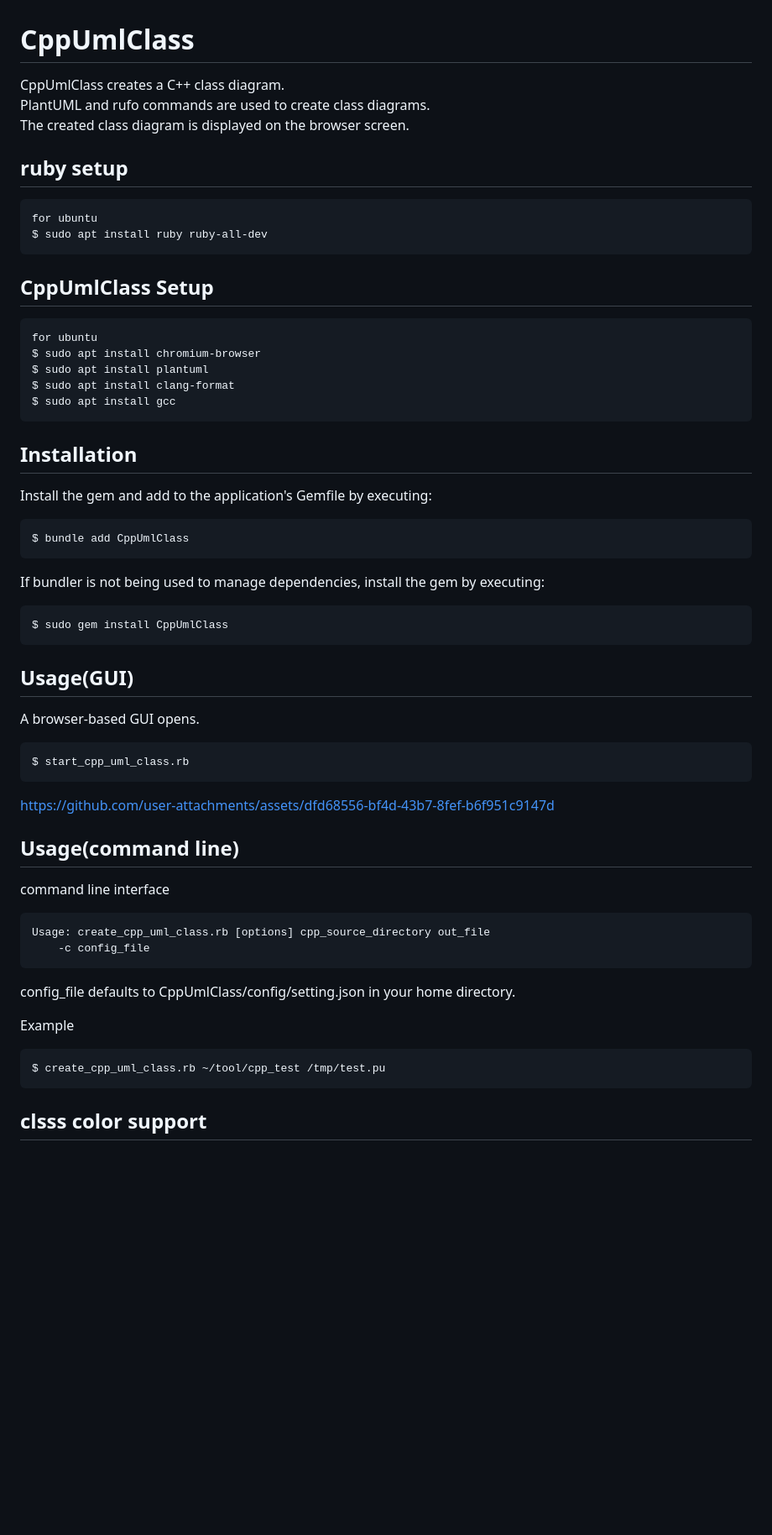
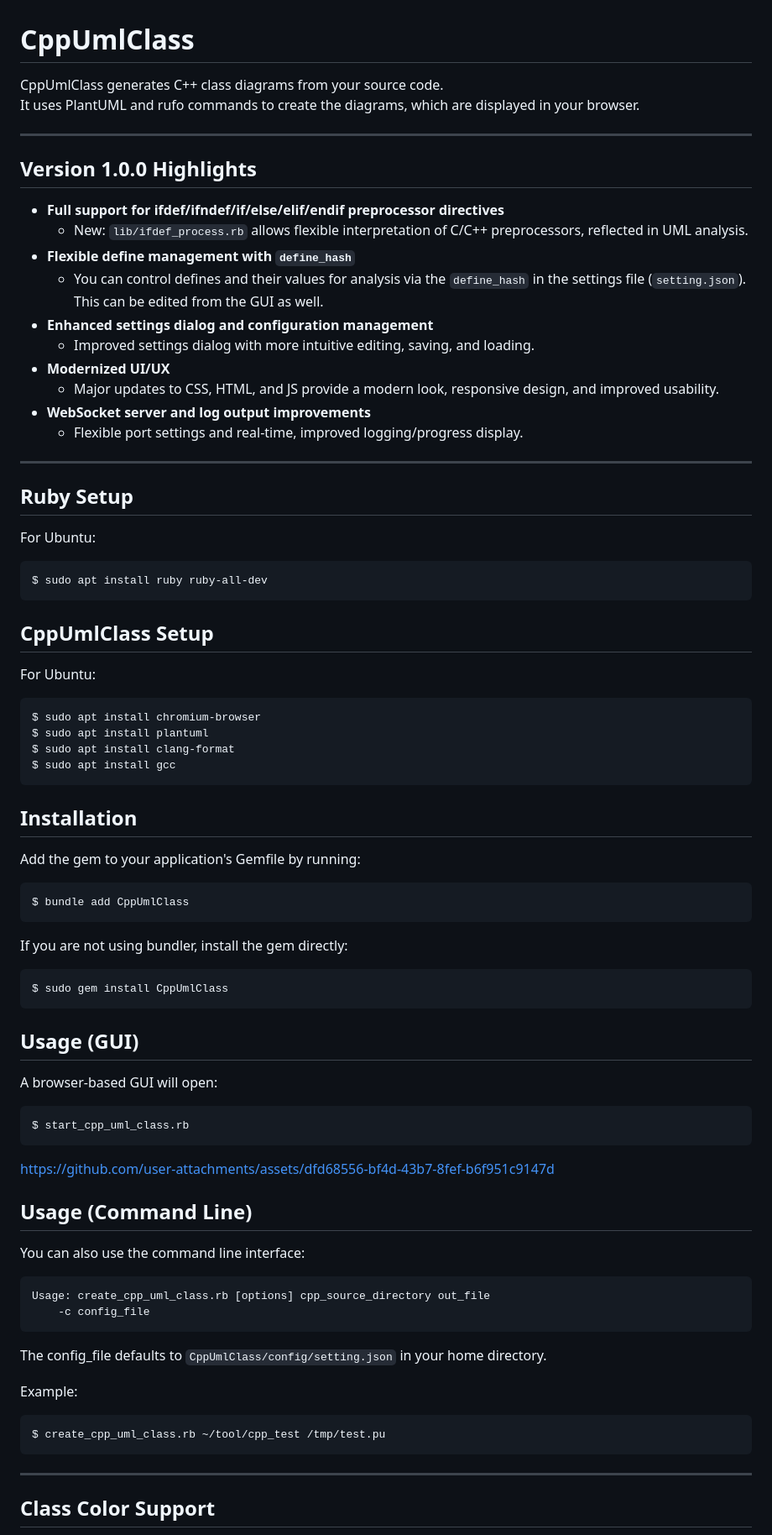
Before and after one commit to kuwayama1971/CppUmlClass, a Markdown page: README.md, the part around the change printed below. Shown: that part at 84% size. GitHub-like rendering; blank space fills up the shorter version.

````diff
--- a/README.md
+++ b/README.md
@@ -1,51 +1,85 @@
 # CppUmlClass
 
-CppUmlClass creates a C++ class diagram.
-PlantUML and rufo commands are used to create class diagrams.
-The created class diagram is displayed on the browser screen.
+CppUmlClass generates C++ class diagrams from your source code.
+It uses PlantUML and rufo commands to create the diagrams, which are displayed in your browser.
 
-## ruby setup
-    for ubuntu
-    $ sudo apt install ruby ruby-all-dev
+---
+
+## Version 1.0.0 Highlights
+
+- **Full support for ifdef/ifndef/if/else/elif/endif preprocessor directives**
+  - New: `lib/ifdef_process.rb` allows flexible interpretation of C/C++ preprocessors, reflected in UML analysis.
+- **Flexible define management with `define_hash`**
+  - You can control defines and their values for analysis via the `define_hash` in the settings file (`setting.json`). This can be edited from the GUI as well.
+- **Enhanced settings dialog and configuration management**
+  - Improved settings dialog with more intuitive editing, saving, and loading.
+- **Modernized UI/UX**
+  - Major updates to CSS, HTML, and JS provide a modern look, responsive design, and improved usability.
+- **WebSocket server and log output improvements**
+  - Flexible port settings and real-time, improved logging/progress display.
+
+---
+
+## Ruby Setup
+
+For Ubuntu:
+```sh
+$ sudo apt install ruby ruby-all-dev
+```
 
 ## CppUmlClass Setup
-    for ubuntu
-    $ sudo apt install chromium-browser
-    $ sudo apt install plantuml
-    $ sudo apt install clang-format
-    $ sudo apt install gcc
+
+For Ubuntu:
+```sh
+$ sudo apt install chromium-browser
+$ sudo apt install plantuml
+$ sudo apt install clang-format
+$ sudo apt install gcc
+```
 
 ## Installation
 
-Install the gem and add to the application's Gemfile by executing:
+Add the gem to your application's Gemfile by running:
 
-    $ bundle add CppUmlClass
+```sh
+$ bundle add CppUmlClass
+```
 
-If bundler is not being used to manage dependencies, install the gem by executing:
+If you are not using bundler, install the gem directly:
 
-    $ sudo gem install CppUmlClass
+```sh
+$ sudo gem install CppUmlClass
+```
 
-## Usage(GUI)
-A browser-based GUI opens.
+## Usage (GUI)
 
-    $ start_cpp_uml_class.rb
+A browser-based GUI will open:
+
+```sh
+$ start_cpp_uml_class.rb
+```
 
 https://github.com/user-attachments/assets/dfd68556-bf4d-43b7-8fef-b6f951c9147d
 
-## Usage(command line)
-command line interface
+## Usage (Command Line)
+
+You can also use the command line interface:
+
 ```
 Usage: create_cpp_uml_class.rb [options] cpp_source_directory out_file
     -c config_file
 ```
-config_file defaults to CppUmlClass/config/setting.json in your home directory.
+The config_file defaults to `CppUmlClass/config/setting.json` in your home directory.
 
-Example
+Example:
 
-    $ create_cpp_uml_class.rb ~/tool/cpp_test /tmp/test.pu
+```sh
+$ create_cpp_uml_class.rb ~/tool/cpp_test /tmp/test.pu
+```
 
+---
 
-## clsss color support
+## Class Color Support
 
 ![class_color](img/class_color.png)
 
````
Also changed, not shown: other parts of README.md (+23 -15 lines), img/class_color.png, img/setting.png, 8 other files.
